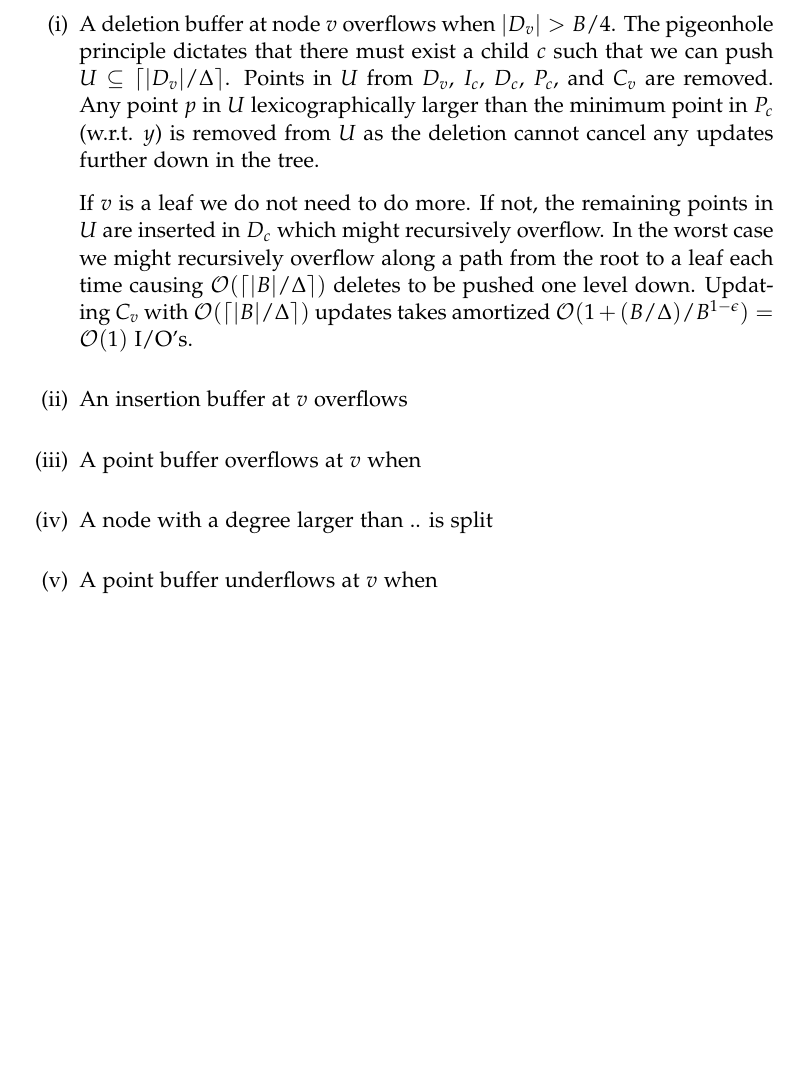
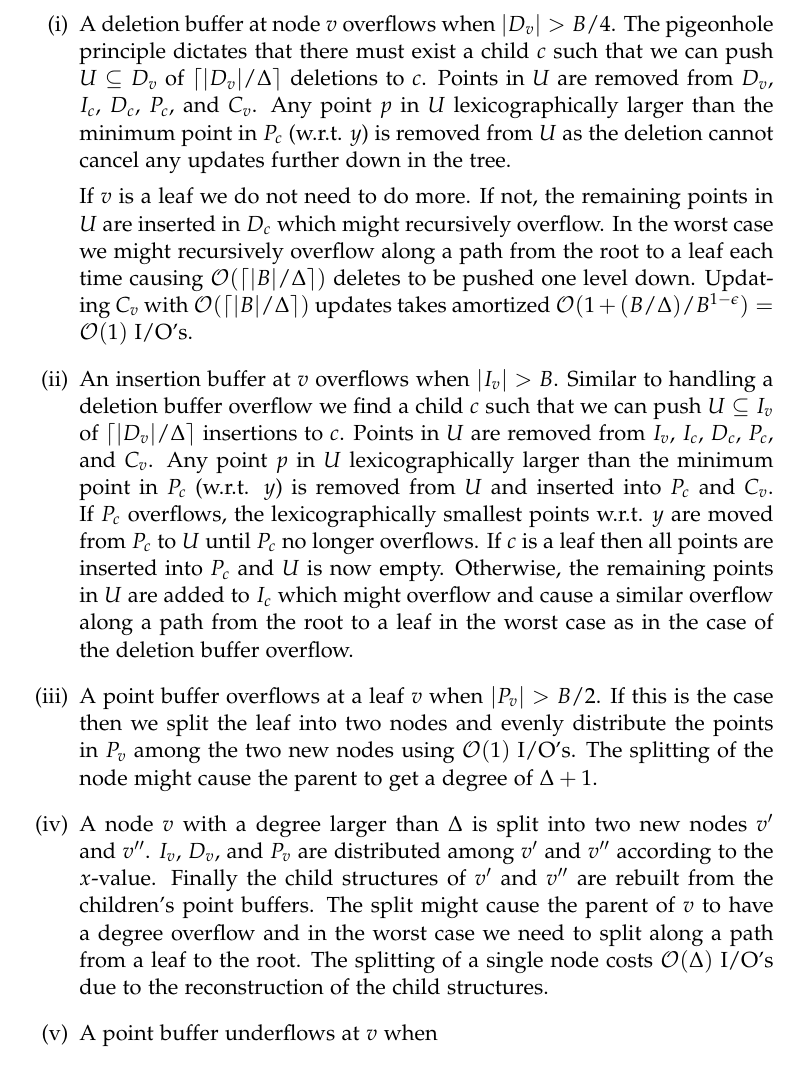
Before and after one commit to gabet1337/speciale, a LaTeX thesis (report/thesis.tex): part of page 28 of 40, cut so that both start at the same text, the shorter picture padded with empty space. Compiled offline with pdfLaTeX.

Commit message:
Added IB overflow, Pv overflow, Splits

```diff
--- a/report/thesis.tex
+++ b/report/thesis.tex
@@ -351,15 +351,19 @@ To be able to maintain the above invariants we must be very careful whenever we
 We will in the following look at each step individually and argue their complexity.
 
 \begin{enumerate}[label=(\roman*)]
-	\item A deletion buffer at node $v$ overflows when $\vert D_v \vert > B/4$. The pigeonhole principle dictates that there must exist a child $c$ such that we can push $U \subseteq \lceil \vert D_v \vert / \Delta \rceil$. Points in $U$ from $D_v$, $I_c$, $D_c$, $P_c$, and $C_v$ are removed. Any point $p$ in $U$ lexicographically larger than the minimum point in $P_c$ (w.r.t. $y$) is removed from $U$ as the deletion cannot cancel any updates further down in the tree.
+	\item A deletion buffer at node $v$ overflows when $\vert D_v \vert > B/4$. The pigeonhole principle dictates that there must exist a child $c$ such that we can push $U \subseteq D_v$ of $\lceil \vert D_v \vert / \Delta \rceil$ deletions to $c$. Points in $U$ are removed from $D_v$, $I_c$, $D_c$, $P_c$, and $C_v$. Any point $p$ in $U$ lexicographically larger than the minimum point in $P_c$ (w.r.t. $y$) is removed from $U$ as the deletion cannot cancel any updates further down in the tree.
 
 	If $v$ is a leaf we do not need to do more. If not, the remaining points in $U$ are inserted in $D_c$ which might recursively overflow. In the worst case we might recursively overflow along a path from the root to a leaf each time causing $\mathcal{O}(\lceil \vert B \vert / \Delta \rceil)$ deletes to be pushed one level down. Updating $C_v$ with $\mathcal{O}(\lceil \vert B \vert / \Delta \rceil)$ updates takes amortized $\mathcal{O}(1+ (B/\Delta) / B^{1-\epsilon}) = \mathcal{O}(1)$ I/O's.
 
-	\item An insertion buffer at $v$ overflows
+	\item An insertion buffer at $v$ overflows when $\vert I_v \vert > B$. Similar to handling a deletion buffer overflow we find a child $c$ such that we can push $U \subseteq I_v$ of $\lceil \vert D_v \vert / \Delta \rceil$ insertions to $c$. Points in $U$ are removed from $I_v$, $I_c$, $D_c$, $P_c$, and $C_v$.
+	Any point $p$ in $U$ lexicographically larger than the minimum point in $P_c$ (w.r.t. $y$) is removed from $U$ and inserted into $P_c$ and $C_v$.
+	If $P_c$ overflows, the lexicographically smallest points w.r.t. $y$ are moved from $P_c$ to $U$ until $P_c$ no longer overflows.
+	If $c$ is a leaf then all points are inserted into $P_c$ and $U$ is now empty.
+	Otherwise, the remaining points in $U$ are added to $I_c$ which might overflow and cause a similar overflow along a path from the root to a leaf in the worst case as in the case of the deletion buffer overflow.
 
-	\item A point buffer overflows at $v$ when
+	\item A point buffer overflows at a leaf $v$ when $\vert P_v \vert > B/2$. If this is the case then we split the leaf into two nodes and evenly distribute the points in $P_v$ among the two new nodes using $\mathcal{O}(1)$ I/O's. The splitting of the node might cause the parent to get a degree of $\Delta+1$.
 
-	\item A node with a degree larger than .. is split
+	\item A node $v$ with a degree larger than $\Delta$ is split into two new nodes $v'$ and $v''$. $I_v$, $D_v$, and $P_v$ are distributed among $v'$ and $v''$ according to the $x$-value. Finally the child structures of $v'$ and $v''$ are rebuilt from the children's point buffers. The split might cause the parent of $v$ to have a degree overflow and in the worst case we need to split along a path from a leaf to the root. The splitting of a single node costs $\mathcal{O}(\Delta)$ I/O's due to the reconstruction of the child structures.
 
 	\item A point buffer underflows at $v$ when
 \end{enumerate}
```
